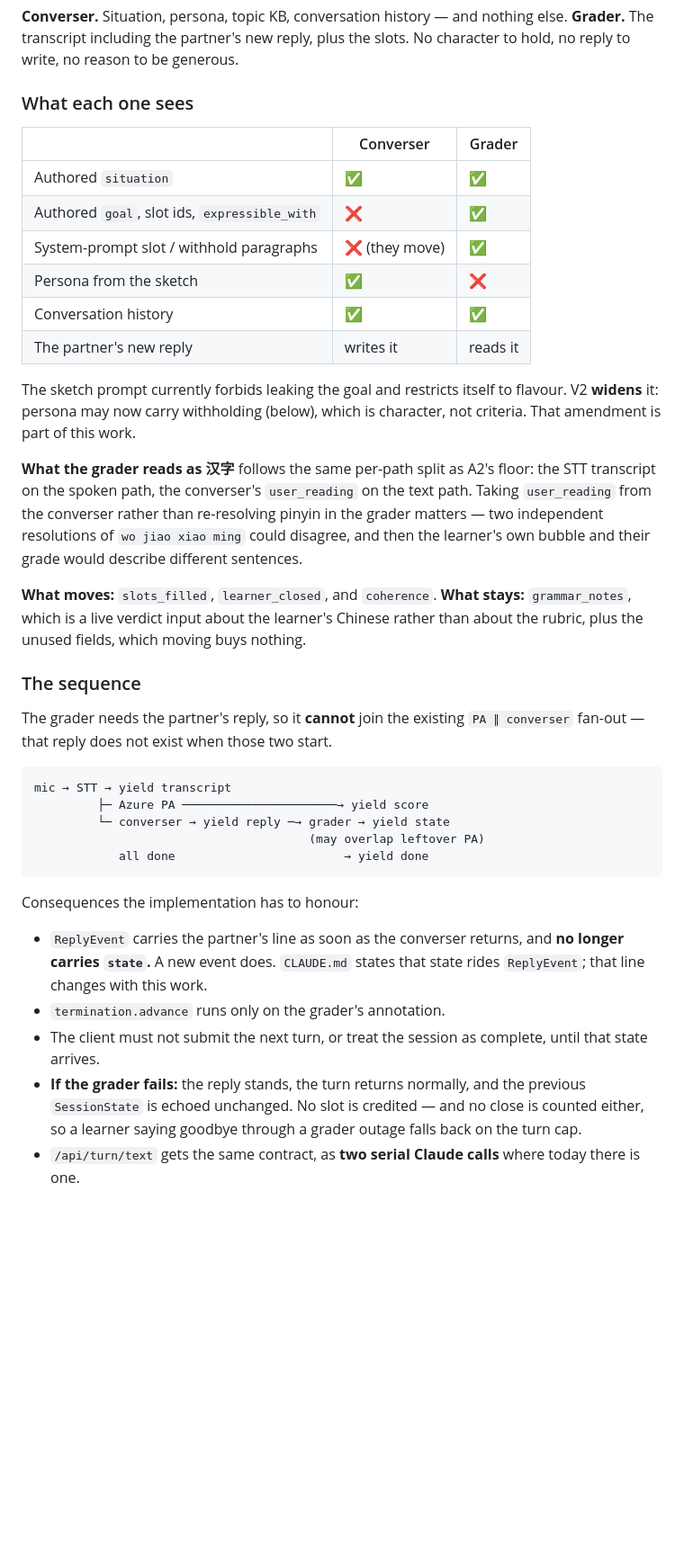
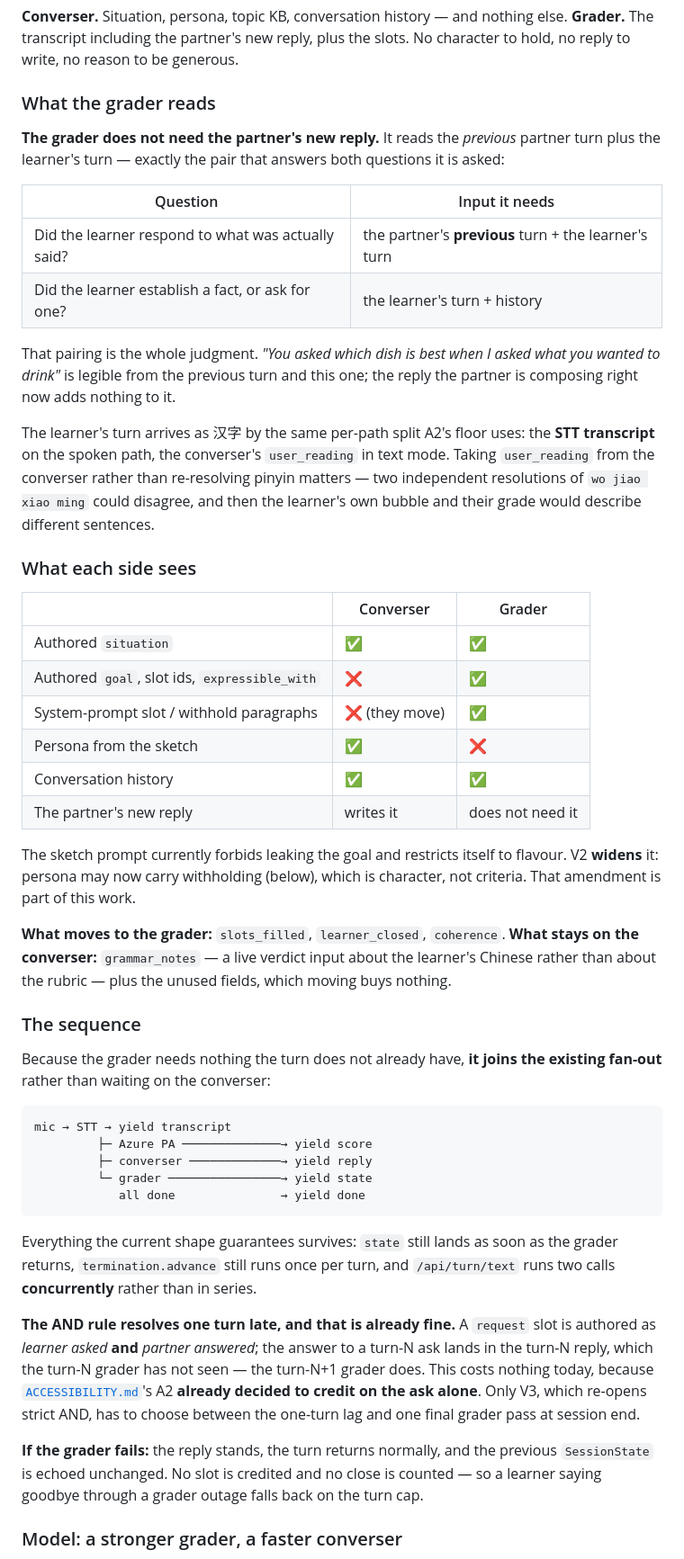
Before and after one commit to alemtani/convo-agent, a Markdown page: docs/VALIDITY.md, the part around one of its changes. Shown at 90% size. Rendered like a GitHub page; blank space fills up the shorter version.

````diff
--- a/docs/VALIDITY.md
+++ b/docs/VALIDITY.md
@@ -63,7 +63,29 @@ cannot be the thing that fixes this one.
 else. **Grader.** The transcript including the partner's new reply, plus the
 slots. No character to hold, no reply to write, no reason to be generous.
 
-### What each one sees
+### What the grader reads
+
+**The grader does not need the partner's new reply.** It reads the *previous*
+partner turn plus the learner's turn — exactly the pair that answers both
+questions it is asked:
+
+| Question | Input it needs |
+|---|---|
+| Did the learner respond to what was actually said? | the partner's **previous** turn + the learner's turn |
+| Did the learner establish a fact, or ask for one? | the learner's turn + history |
+
+That pairing is the whole judgment. *"You asked which dish is best when I asked
+what you wanted to drink"* is legible from the previous turn and this one; the
+reply the partner is composing right now adds nothing to it.
+
+The learner's turn arrives as 汉字 by the same per-path split A2's floor uses:
+the **STT transcript** on the spoken path, the converser's `user_reading` in
+text mode. Taking `user_reading` from the converser rather than re-resolving
+pinyin matters — two independent resolutions of `wo jiao xiao ming` could
+disagree, and then the learner's own bubble and their grade would describe
+different sentences.
+
+### What each side sees
 
 | | Converser | Grader |
 |---|---|---|
@@ -72,48 +94,46 @@ slots. No character to hold, no reply to write, no reason to be generous.
 | System-prompt slot / withhold paragraphs | ❌ (they move) | ✅ |
 | Persona from the sketch | ✅ | ❌ |
 | Conversation history | ✅ | ✅ |
-| The partner's new reply | writes it | reads it |
+| The partner's new reply | writes it | does not need it |
 
 The sketch prompt currently forbids leaking the goal and restricts itself to
 flavour. V2 **widens** it: persona may now carry withholding (below), which is
 character, not criteria. That amendment is part of this work.
 
-**What the grader reads as 汉字** follows the same per-path split as A2's floor:
-the STT transcript on the spoken path, the converser's `user_reading` on the text
-path. Taking `user_reading` from the converser rather than re-resolving pinyin in
-the grader matters — two independent resolutions of `wo jiao xiao ming` could
-disagree, and then the learner's own bubble and their grade would describe
-different sentences.
-
-**What moves:** `slots_filled`, `learner_closed`, and `coherence`. **What
-stays:** `grammar_notes`, which is a live verdict input about the learner's
-Chinese rather than about the rubric, plus the unused fields, which moving buys
-nothing.
+**What moves to the grader:** `slots_filled`, `learner_closed`, `coherence`.
+**What stays on the converser:** `grammar_notes` — a live verdict input about
+the learner's Chinese rather than about the rubric — plus the unused fields,
+which moving buys nothing.
 
 ### The sequence
 
-The grader needs the partner's reply, so it **cannot** join the existing
-`PA ∥ converser` fan-out — that reply does not exist when those two start.
+Because the grader needs nothing the turn does not already have, **it joins the
+existing fan-out** rather than waiting on the converser:
 
 ```
 mic → STT → yield transcript
-         ├─ Azure PA ──────────────────────→ yield score
-         └─ converser → yield reply ─→ grader → yield state
-                                       (may overlap leftover PA)
-            all done                        → yield done
+         ├─ Azure PA ──────────────→ yield score
+         ├─ converser ─────────────→ yield reply
+         └─ grader ────────────────→ yield state
+            all done               → yield done
 ```
 
-Consequences the implementation has to honour:
+Everything the current shape guarantees survives: `state` still lands as soon as
+the grader returns, `termination.advance` still runs once per turn, and
+`/api/turn/text` runs two calls **concurrently** rather than in series.
 
-- `ReplyEvent` carries the partner's line as soon as the converser returns, and
-  **no longer carries `state`.** A new event does. `CLAUDE.md` states that state
-  rides `ReplyEvent`; that line changes with this work.
-- `termination.advance` runs only on the grader's annotation.
-- The client must not submit the next turn, or treat the session as complete,
-  until that state arrives.
-- **If the grader fails:** the reply stands, the turn returns normally, and the
-  previous `SessionState` is echoed unchanged. No slot is credited — and no close
-  is counted either, so a learner saying goodbye through a grader outage falls
-  back on the turn cap.
-- `/api/turn/text` gets the same contract, as **two serial Claude calls** where
-  today there is one.
+**The AND rule resolves one turn late, and that is already fine.** A `request`
+slot is authored as *learner asked* **and** *partner answered*; the answer to a
+turn-N ask lands in the turn-N reply, which the turn-N grader has not seen — the
+turn-N+1 grader does. This costs nothing today, because
+[`ACCESSIBILITY.md`](ACCESSIBILITY.md)'s A2 **already decided to credit on the
+ask alone**. Only V3, which re-opens strict AND, has to choose between the
+one-turn lag and one final grader pass at session end.
+
+**If the grader fails:** the reply stands, the turn returns normally, and the
+previous `SessionState` is echoed unchanged. No slot is credited and no close is
+counted — so a learner saying goodbye through a grader outage falls back on the
+turn cap.
+
+### Model: a stronger grader, a faster converser
+
````
Also changed, not shown: other parts of docs/VALIDITY.md (+50 -14 lines), AGENTS.md (+13 -6 lines).
